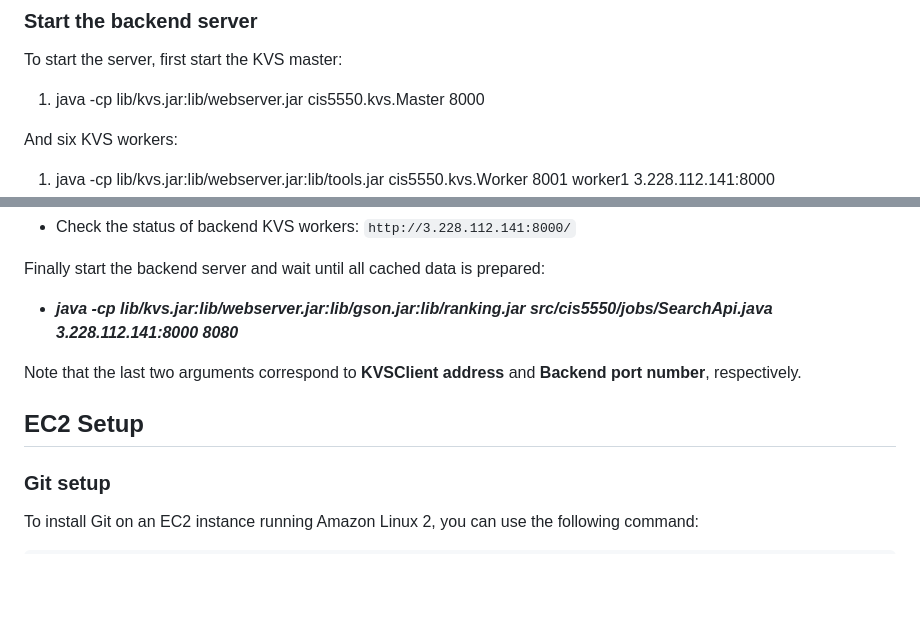
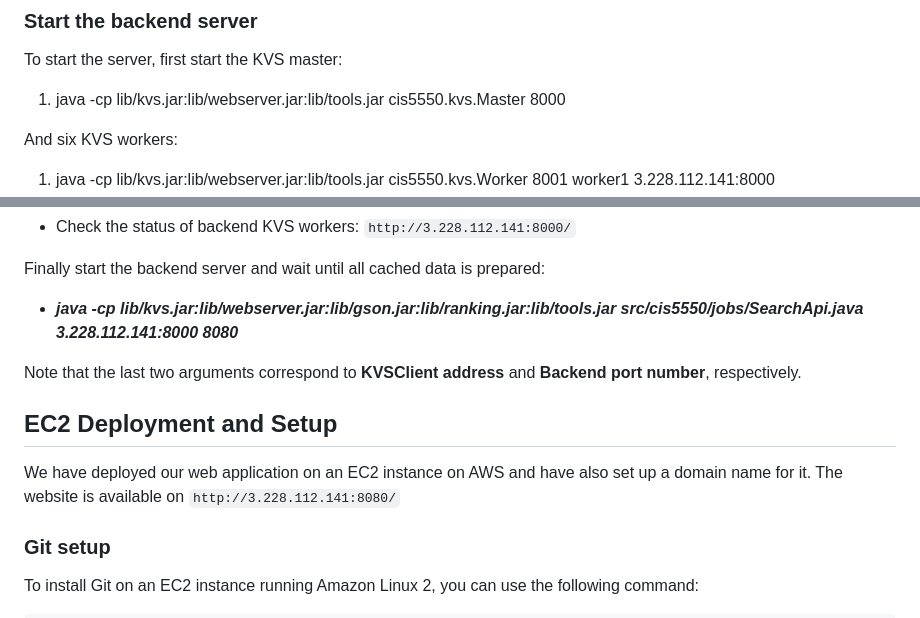
Before and after one commit to pony-yyy/Google, a Markdown page: README.md, 2 parts joined by grey strips. GitHub-like rendering; blank space fills up the shorter version.

````diff
--- a/README.md
+++ b/README.md
@@ -155,7 +155,7 @@ http://3.228.112.141:8080/emptyquery
 ### Start the backend server
 To start the server, first start the KVS master:
 
-1. java -cp lib/kvs.jar:lib/webserver.jar cis5550.kvs.Master 8000
+1. java -cp lib/kvs.jar:lib/webserver.jar:lib/tools.jar cis5550.kvs.Master 8000
 
 And six KVS workers:
 1. java -cp lib/kvs.jar:lib/webserver.jar:lib/tools.jar cis5550.kvs.Worker 8001 worker1 3.228.112.141:8000
@@ -169,11 +169,12 @@ And six KVS workers:
 - Check the status of backend KVS workers: ```http://3.228.112.141:8000/```
 
 Finally start the backend server and wait until all cached data is prepared:
-- ***java -cp lib/kvs.jar:lib/webserver.jar:lib/gson.jar:lib/ranking.jar src/cis5550/jobs/SearchApi.java 3.228.112.141:8000 8080***
+- ***java -cp lib/kvs.jar:lib/webserver.jar:lib/gson.jar:lib/ranking.jar:lib/tools.jar src/cis5550/jobs/SearchApi.java 3.228.112.141:8000 8080***
 
 Note that the last two arguments correspond to **KVSClient address** and **Backend port number**, respectively.
 
-## EC2 Setup
+## EC2 Deployment and Setup
+We have deployed our web application on an EC2 instance on AWS and have also set up a domain name for it. The website is available on ```http://3.228.112.141:8080/```
 ### Git setup
 To install Git on an EC2 instance running Amazon Linux 2, you can use the following command:
 ```bash
````
